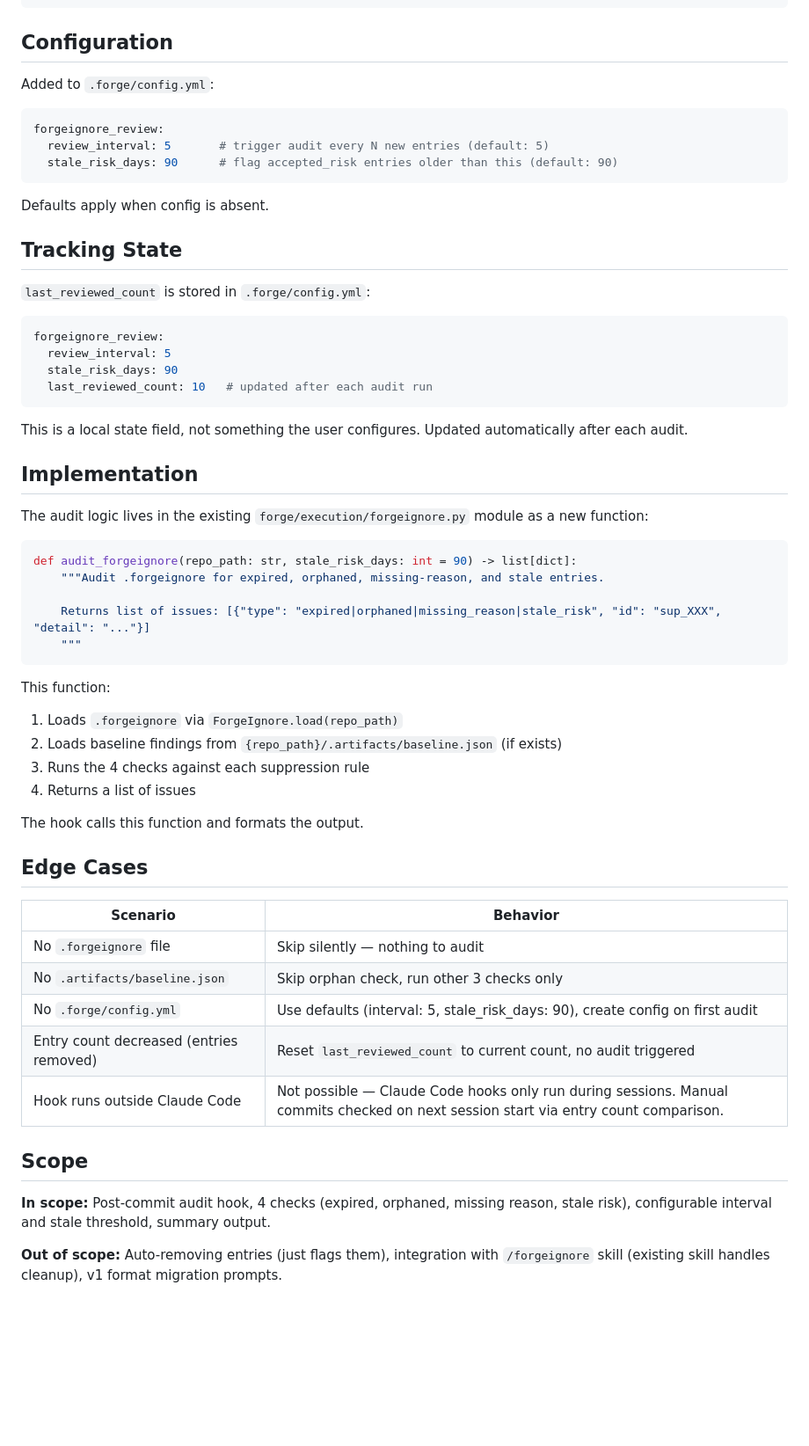
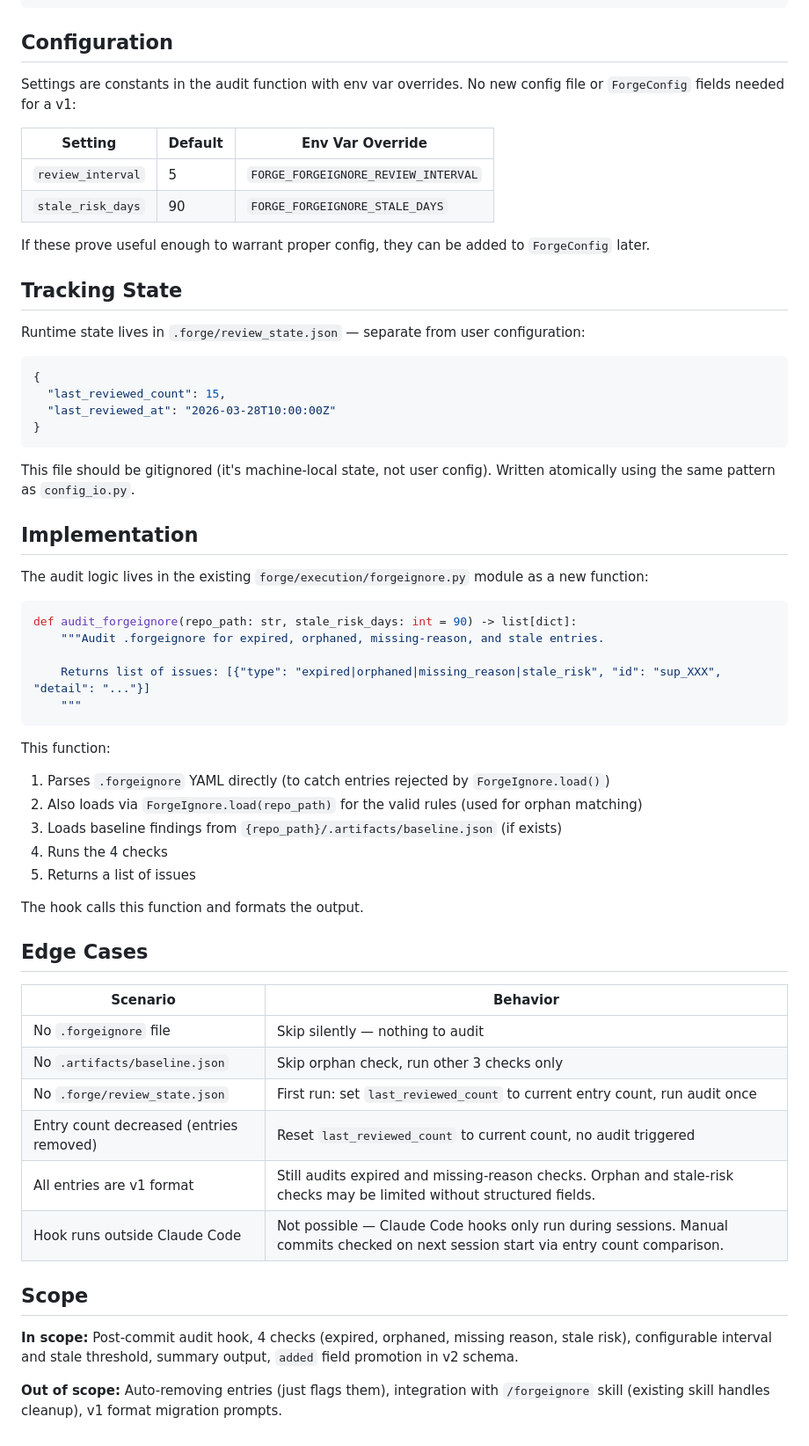
Before and after one commit to christopher-igweze/forge-engine, a Markdown page: roadmap/2026-03-28-forgeignore-review-hook-design.md, the part around one of its changes. Shown at 88% size. Rendered like a GitHub page; blank space fills up the shorter version.

Commit message:
📝 docs(roadmap): address spec review for forgeignore review hook
Fixes: separate state from config, orphan detection specified, stale risk
uses added field instead of git blame, missing-reason parses YAML directly,
first-run behavior clarified, is_expired() reuse noted.

Co-Authored-By: Claude Opus 4.6 (1M context) <noreply@anthropic.com>

````diff
--- a/roadmap/2026-03-28-forgeignore-review-hook-design.md
+++ b/roadmap/2026-03-28-forgeignore-review-hook-design.md
@@ -50,28 +69,27 @@ When no issues:
 
 ## Configuration
 
-Added to `.forge/config.yml`:
+Settings are constants in the audit function with env var overrides. No new config file or `ForgeConfig` fields needed for a v1:
 
-```yaml
-forgeignore_review:
-  review_interval: 5       # trigger audit every N new entries (default: 5)
-  stale_risk_days: 90      # flag accepted_risk entries older than this (default: 90)
-```
+| Setting | Default | Env Var Override |
+|---------|---------|-----------------|
+| `review_interval` | 5 | `FORGE_FORGEIGNORE_REVIEW_INTERVAL` |
+| `stale_risk_days` | 90 | `FORGE_FORGEIGNORE_STALE_DAYS` |
 
-Defaults apply when config is absent.
+If these prove useful enough to warrant proper config, they can be added to `ForgeConfig` later.
 
 ## Tracking State
 
-`last_reviewed_count` is stored in `.forge/config.yml`:
+Runtime state lives in `.forge/review_state.json` — separate from user configuration:
 
-```yaml
-forgeignore_review:
-  review_interval: 5
-  stale_risk_days: 90
-  last_reviewed_count: 10   # updated after each audit run
+```json
+{
+  "last_reviewed_count": 15,
+  "last_reviewed_at": "2026-03-28T10:00:00Z"
+}
 ```
 
-This is a local state field, not something the user configures. Updated automatically after each audit.
+This file should be gitignored (it's machine-local state, not user config). Written atomically using the same pattern as `config_io.py`.
 
 ## Implementation
 
@@ -86,10 +104,11 @@ def audit_forgeignore(repo_path: str, stale_risk_days: int = 90) -> list[dict]:
 ```
 
 This function:
-1. Loads `.forgeignore` via `ForgeIgnore.load(repo_path)`
-2. Loads baseline findings from `{repo_path}/.artifacts/baseline.json` (if exists)
-3. Runs the 4 checks against each suppression rule
-4. Returns a list of issues
+1. Parses `.forgeignore` YAML directly (to catch entries rejected by `ForgeIgnore.load()`)
+2. Also loads via `ForgeIgnore.load(repo_path)` for the valid rules (used for orphan matching)
+3. Loads baseline findings from `{repo_path}/.artifacts/baseline.json` (if exists)
+4. Runs the 4 checks
+5. Returns a list of issues
 
 The hook calls this function and formats the output.
 
@@ -99,12 +118,13 @@ The hook calls this function and formats the output.
 |----------|----------|
 | No `.forgeignore` file | Skip silently — nothing to audit |
 | No `.artifacts/baseline.json` | Skip orphan check, run other 3 checks only |
-| No `.forge/config.yml` | Use defaults (interval: 5, stale_risk_days: 90), create config on first audit |
+| No `.forge/review_state.json` | First run: set `last_reviewed_count` to current entry count, run audit once |
 | Entry count decreased (entries removed) | Reset `last_reviewed_count` to current count, no audit triggered |
+| All entries are v1 format | Still audits expired and missing-reason checks. Orphan and stale-risk checks may be limited without structured fields. |
 | Hook runs outside Claude Code | Not possible — Claude Code hooks only run during sessions. Manual commits checked on next session start via entry count comparison. |
 
 ## Scope
 
-**In scope:** Post-commit audit hook, 4 checks (expired, orphaned, missing reason, stale risk), configurable interval and stale threshold, summary output.
+**In scope:** Post-commit audit hook, 4 checks (expired, orphaned, missing reason, stale risk), configurable interval and stale threshold, summary output, `added` field promotion in v2 schema.
 
 **Out of scope:** Auto-removing entries (just flags them), integration with `/forgeignore` skill (existing skill handles cleanup), v1 format migration prompts.
````
Also changed, not shown: other parts of roadmap/2026-03-28-forgeignore-review-hook-design.md (+25 -6 lines).
